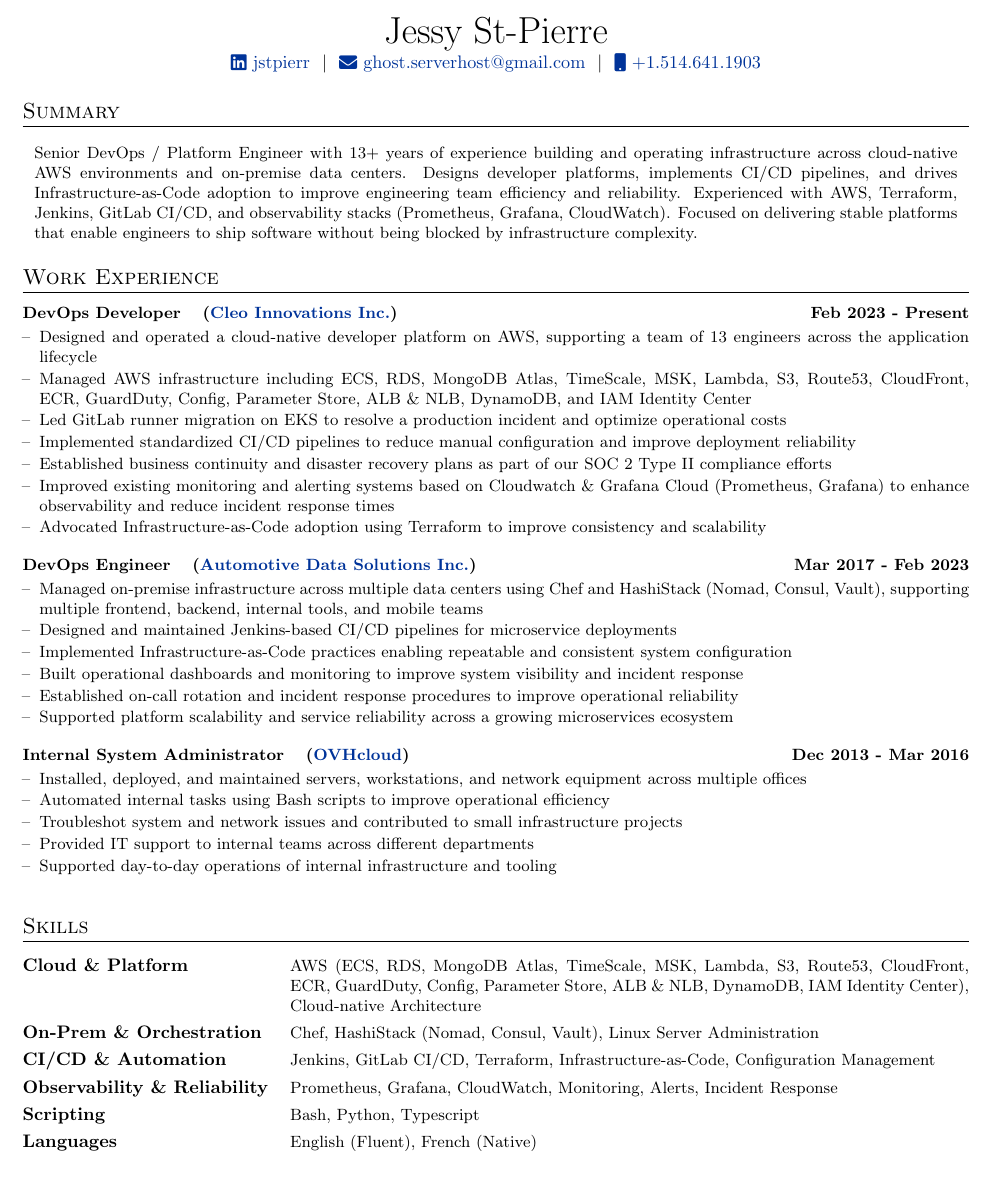
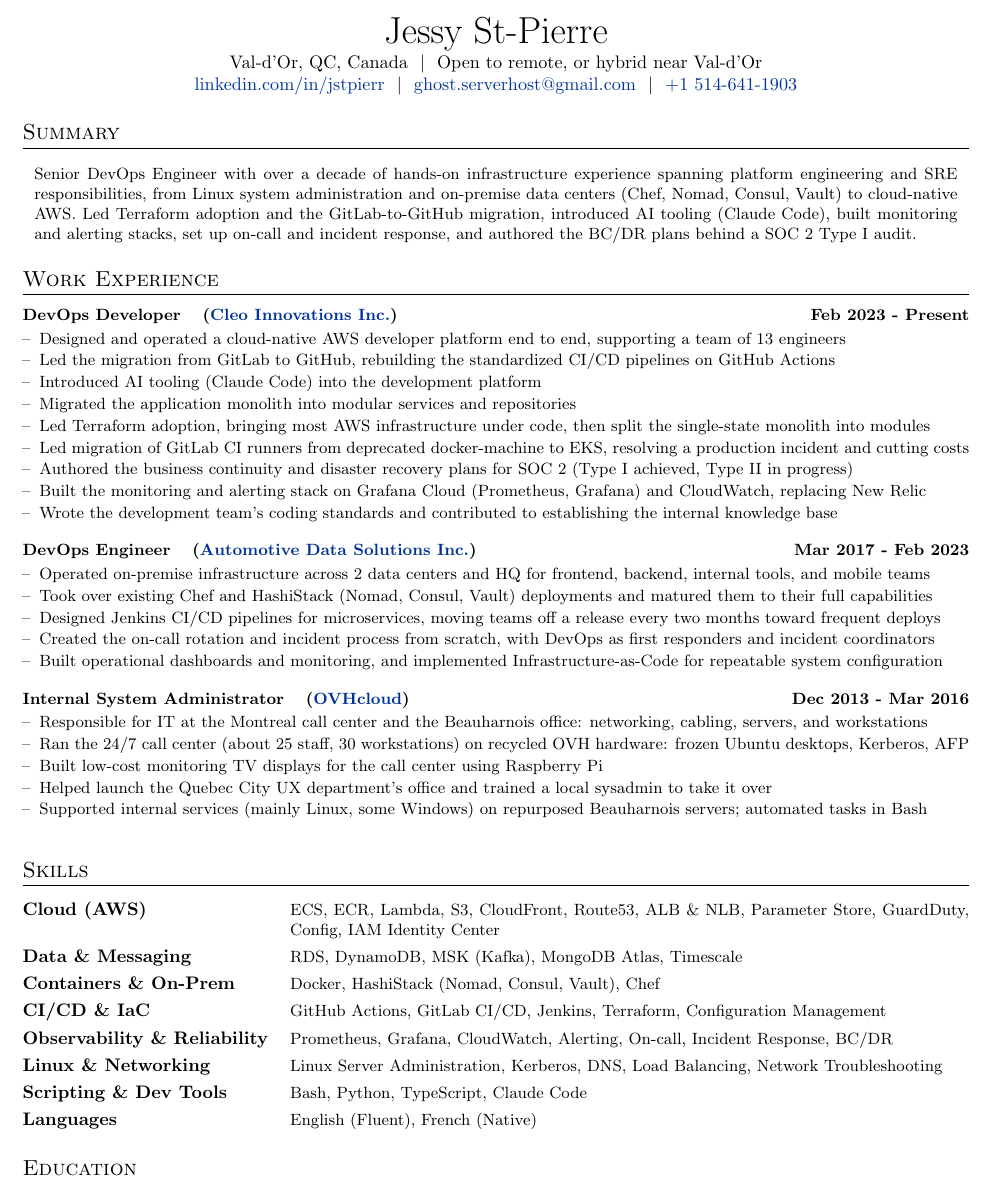
Before and after one commit to GHostQC/curriculum-vitae, a LaTeX document (devops_en_CA.tex, which reads sections/en/devops_summary.tex, sections/en/jobs/ads_devops_engineer.tex, sections/en/jobs/cleo_devops_developer.tex): part of the page, cut so that both start at the same text. Compiled offline with pdfLaTeX.

Commit message:
chore: CV v3 - factual refresh and ATS readability
- Rewrite Cleo, ADS and OVHcloud experience with verified scope and facts
  (GitHub migration, Claude Code, monolith split, SOC 2 Type I, on-call,
  multi-site OVHcloud responsibilities)
- Fix inaccuracies: "13+ years" -> "over a decade", observability was built
  (not improved), EN/FR content now identical
- Regroup skills, remove duplicated AWS list, add Docker, GitHub Actions,
  Kerberos and networking
- Add location and remote/hybrid preference to header
- Remove header icons that extracted as junk characters in ATS parsing
- Keep both versions to one page with one line per bullet

Co-Authored-By: Claude Opus 5.5 <noreply@anthropic.com>

```diff
--- a/sections/en/devops_summary.tex
+++ b/sections/en/devops_summary.tex
@@ -6,7 +6,7 @@
 \vspace{0.5em}
 {\small
 \hspace{0.7em}\begin{minipage}[t]{\dimexpr\linewidth - 1.4em\relax}
-Senior DevOps / Platform Engineer with 13+ years of experience building and operating infrastructure across cloud-native AWS environments and on-premise data centers. Designs developer platforms, implements CI/CD pipelines, and drives Infrastructure-as-Code adoption to improve engineering team efficiency and reliability. Experienced with AWS, Terraform, Jenkins, GitLab CI/CD, and observability stacks (Prometheus, Grafana, CloudWatch). Focused on delivering stable platforms that enable engineers to ship software without being blocked by infrastructure complexity.
+Senior DevOps Engineer with over a decade of hands-on infrastructure experience spanning platform engineering and SRE responsibilities, from Linux system administration and on-premise data centers (Chef, Nomad, Consul, Vault) to cloud-native AWS. Led Terraform adoption and the GitLab-to-GitHub migration, introduced AI tooling (Claude Code), built monitoring and alerting stacks, set up on-call and incident response, and authored the BC/DR plans behind a SOC 2 Type I audit.
 \vspace{0.5em}
 \end{minipage}
 }
--- a/sections/en/jobs/ads_devops_engineer.tex
+++ b/sections/en/jobs/ads_devops_engineer.tex
@@ -1,8 +1,7 @@
 \begin{joblong}{DevOps Engineer}{\href{https://www.adsdata.ca}{Automotive Data Solutions Inc.}}{Mar 2017 - Feb 2023}
-\item Managed on-premise infrastructure across multiple data centers using Chef and HashiStack (Nomad, Consul, Vault), supporting multiple frontend, backend, internal tools, and mobile teams
-\item Designed and maintained Jenkins-based CI/CD pipelines for microservice deployments
-\item Implemented Infrastructure-as-Code practices enabling repeatable and consistent system configuration
-\item Built operational dashboards and monitoring to improve system visibility and incident response
-\item Established on-call rotation and incident response procedures to improve operational reliability
-\item Supported platform scalability and service reliability across a growing microservices ecosystem
+\item Operated on-premise infrastructure across 2 data centers and HQ for frontend, backend, internal tools, and mobile teams
+\item Took over existing Chef and HashiStack (Nomad, Consul, Vault) deployments and matured them to their full capabilities
+\item Designed Jenkins CI/CD pipelines for microservices, moving teams off a release every two months toward frequent deploys
+\item Created the on-call rotation and incident process from scratch, with DevOps as first responders and incident coordinators
+\item Built operational dashboards and monitoring, and implemented Infrastructure-as-Code for repeatable system configuration
 \end{joblong}
--- a/sections/en/jobs/cleo_devops_developer.tex
+++ b/sections/en/jobs/cleo_devops_developer.tex
@@ -1,9 +1,11 @@
 \begin{joblong}{DevOps Developer}{\href{https://www.cleo.eco}{Cleo Innovations Inc.}}{Feb 2023 - Present}
-\item Designed and operated a cloud-native developer platform on AWS, supporting a team of 13 engineers across the application lifecycle
-\item Managed AWS infrastructure including ECS, RDS, MongoDB Atlas, TimeScale, MSK, Lambda, S3, Route53, CloudFront, ECR, GuardDuty, Config, Parameter Store, ALB \& NLB, DynamoDB, and IAM Identity Center
-\item Led GitLab runner migration on EKS to resolve a production incident and optimize operational costs
-\item Implemented standardized CI/CD pipelines to reduce manual configuration and improve deployment reliability
-\item Established business continuity and disaster recovery plans as part of our SOC 2 Type II compliance efforts
-\item Improved existing monitoring and alerting systems based on Cloudwatch \& Grafana Cloud (Prometheus, Grafana) to enhance observability and reduce incident response times
-\item Advocated Infrastructure-as-Code adoption using Terraform to improve consistency and scalability
+\item Designed and operated a cloud-native AWS developer platform end to end, supporting a team of 13 engineers
+\item Led the migration from GitLab to GitHub, rebuilding the standardized CI/CD pipelines on GitHub Actions
+\item Introduced AI tooling (Claude Code) into the development platform
+\item Migrated the application monolith into modular services and repositories
+\item Led Terraform adoption, bringing most AWS infrastructure under code, then split the single-state monolith into modules
+\item Led migration of GitLab CI runners from deprecated docker-machine to EKS, resolving a production incident and cutting costs
+\item Authored the business continuity and disaster recovery plans for SOC 2 (Type I achieved, Type II in progress)
+\item Built the monitoring and alerting stack on Grafana Cloud (Prometheus, Grafana) and CloudWatch, replacing New Relic
+\item Wrote the development team's coding standards and contributed to establishing the internal knowledge base
 \end{joblong}
--- a/sections/en/jobs/ovh_sysadmin.tex
+++ b/sections/en/jobs/ovh_sysadmin.tex
@@ -1,7 +1,7 @@
 \begin{joblong}{Internal System Administrator}{\href{https://www.ovhcloud.com}{OVHcloud}}{Dec 2013 - Mar 2016}
-\item Installed, deployed, and maintained servers, workstations, and network equipment across multiple offices
-\item Automated internal tasks using Bash scripts to improve operational efficiency
-\item Troubleshot system and network issues and contributed to small infrastructure projects
-\item Provided IT support to internal teams across different departments
-\item Supported day-to-day operations of internal infrastructure and tooling
+\item Responsible for IT at the Montreal call center and the Beauharnois office: networking, cabling, servers, and workstations
+\item Ran the 24/7 call center (about 25 staff, 30 workstations) on recycled OVH hardware: frozen Ubuntu desktops, Kerberos, AFP
+\item Built low-cost monitoring TV displays for the call center using Raspberry Pi
+\item Helped launch the Quebec City UX department's office and trained a local sysadmin to take it over
+\item Supported internal services (mainly Linux, some Windows) on repurposed Beauharnois servers; automated tasks in Bash
 \end{joblong}
--- a/sections/en/skills.tex
+++ b/sections/en/skills.tex
@@ -5,11 +5,13 @@
 \section{Skills}
 \renewcommand{\arraystretch}{1.25}
 \begin{tabularx}{\linewidth}{@{}l X@{}}
-\textbf{Cloud \& Platform} &  \small{AWS (ECS, RDS, MongoDB Atlas, TimeScale, MSK, Lambda, S3, Route53, CloudFront, ECR, GuardDuty, Config, Parameter Store, ALB \& NLB, DynamoDB, IAM Identity Center), Cloud-native Architecture}\\
-\textbf{On-Prem \& Orchestration} &  \small{Chef, HashiStack (Nomad, Consul, Vault), Linux Server Administration}\\
-\textbf{CI/CD \& Automation}  &  \small{Jenkins, GitLab CI/CD, Terraform, Infrastructure-as-Code, Configuration Management}\\
-\textbf{Observability \& Reliability} &  \small{Prometheus, Grafana, CloudWatch, Monitoring, Alerts, Incident Response}\\
-\textbf{Scripting}  &  \small{Bash, Python, Typescript}\\
+\textbf{Cloud (AWS)} &  \small{ECS, ECR, Lambda, S3, CloudFront, Route53, ALB \& NLB, Parameter Store, GuardDuty, Config, IAM Identity Center}\\
+\textbf{Data \& Messaging} &  \small{RDS, DynamoDB, MSK (Kafka), MongoDB Atlas, Timescale}\\
+\textbf{Containers \& On-Prem} &  \small{Docker, HashiStack (Nomad, Consul, Vault), Chef}\\
+\textbf{CI/CD \& IaC}  &  \small{GitHub Actions, GitLab CI/CD, Jenkins, Terraform, Configuration Management}\\
+\textbf{Observability \& Reliability} &  \small{Prometheus, Grafana, CloudWatch, Alerting, On-call, Incident Response, BC/DR}\\
+\textbf{Linux \& Networking} &  \small{Linux Server Administration, Kerberos, DNS, Load Balancing, Network Troubleshooting}\\
+\textbf{Scripting \& Dev Tools}  &  \small{Bash, Python, TypeScript, Claude Code}\\
 \textbf{Languages} &  \small{English (Fluent), French (Native)}\\
 \end{tabularx}
 \renewcommand{\arraystretch}{1}
--- a/sections/en/title.tex
+++ b/sections/en/title.tex
@@ -4,10 +4,11 @@
 
 \begin{tabularx}{\linewidth}{@{} C @{}}
 \huge{Jessy St-Pierre} \\[2pt]
+Val-d'Or, QC, Canada \ $|$ \ Open to remote, or hybrid near Val-d'Or \\
 %\small\href{https://github.com/GHostQC}{\raisebox{-0.05\height}\faGithub\ GhostQC} \ $|$ \
-\href{https://www.linkedin.com/in/jstpierr/}{\raisebox{-0.05\height}\faLinkedin\ jstpierr} \ $|$ \
-\href{mailto:ghost.serverhost@gmail.com}{\raisebox{-0.05\height}\faEnvelope \ ghost.serverhost@gmail.com} \ $|$ \
-\href{tel:+15146411903}{\raisebox{-0.05\height}\faMobile \ +1.514.641.1903} \\
+\href{https://www.linkedin.com/in/jstpierr/}{linkedin.com/in/jstpierr} \ $|$ \
+\href{mailto:ghost.serverhost@gmail.com}{ghost.serverhost@gmail.com} \ $|$ \
+\href{tel:+15146411903}{+1 514-641-1903} \\
 \end{tabularx}
 
 \vspace{0.5em}
```
Also changed, not shown: sections/fr/devops_summary.tex (+1 -1 lines), sections/fr/jobs/ads_devops_engineer.tex (+5 -6 lines), sections/fr/jobs/cleo_devops_developer.tex (+9 -6 lines), sections/fr/jobs/ovh_sysadmin.tex (+5 -5 lines), sections/fr/skills.tex (+7 -5 lines), sections/fr/title.tex (+4 -3 lines).
